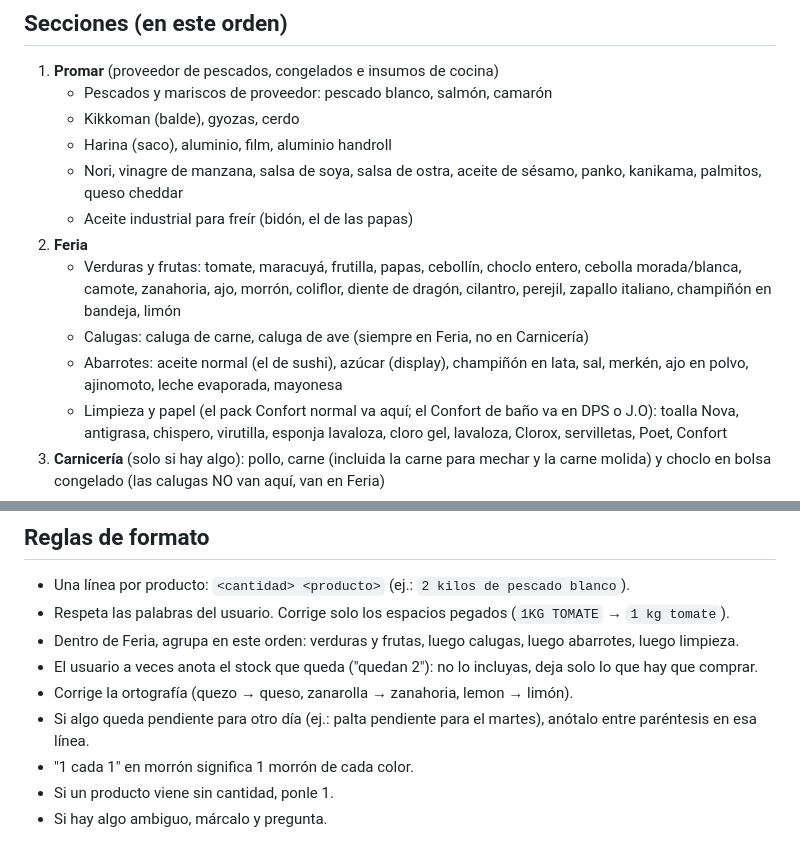
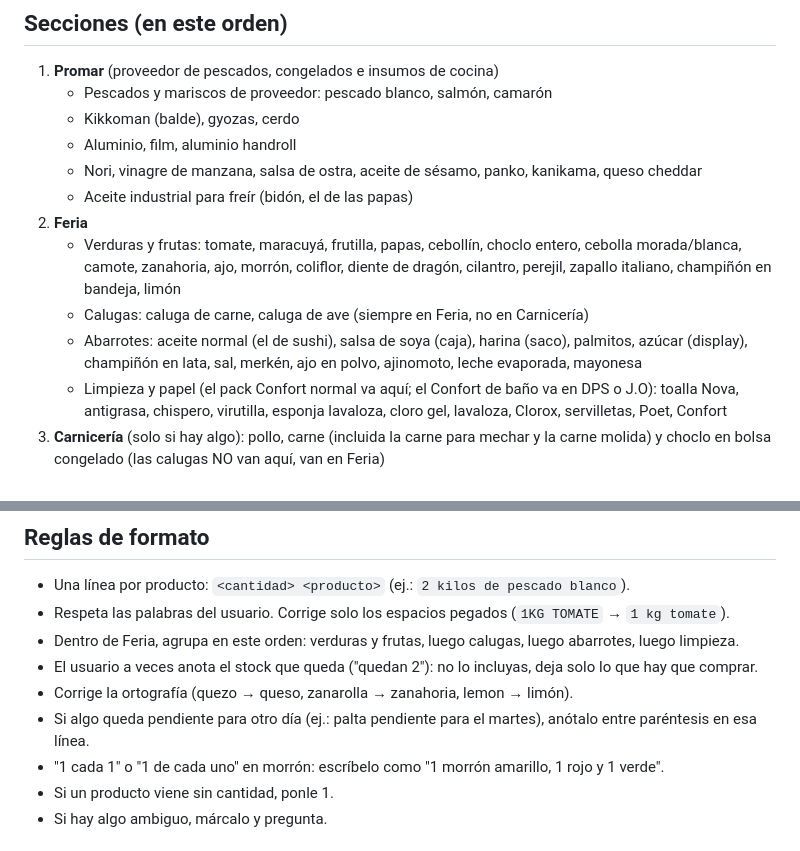
Before and after one commit to pabloefi22/Sushi-ap, a Markdown page: CLAUDE.md, 2 parts joined by grey strips. Rendered like a GitHub page.

Commit message:
Soya, harina y palmitos pasan a Feria; formato de morrones
Co-Authored-By: Claude Opus 5.5 <noreply@anthropic.com>
Claude-Session: https://claude.ai/code/session_01Nu9o1Ku6HNb5DtnC2N6dGC

```diff
--- a/CLAUDE.md
+++ b/CLAUDE.md
@@ -21,13 +21,13 @@ Si el usuario no indica la fecha, usa la fecha del día del pedido.
 1. **Promar** (proveedor de pescados, congelados e insumos de cocina)
    - Pescados y mariscos de proveedor: pescado blanco, salmón, camarón
    - Kikkoman (balde), gyozas, cerdo
-   - Harina (saco), aluminio, film, aluminio handroll
-   - Nori, vinagre de manzana, salsa de soya, salsa de ostra, aceite de sésamo, panko, kanikama, palmitos, queso cheddar
+   - Aluminio, film, aluminio handroll
+   - Nori, vinagre de manzana, salsa de ostra, aceite de sésamo, panko, kanikama, queso cheddar
    - Aceite industrial para freír (bidón, el de las papas)
 2. **Feria**
    - Verduras y frutas: tomate, maracuyá, frutilla, papas, cebollín, choclo entero, cebolla morada/blanca, camote, zanahoria, ajo, morrón, coliflor, diente de dragón, cilantro, perejil, zapallo italiano, champiñón en bandeja, limón
    - Calugas: caluga de carne, caluga de ave (siempre en Feria, no en Carnicería)
-   - Abarrotes: aceite normal (el de sushi), azúcar (display), champiñón en lata, sal, merkén, ajo en polvo, ajinomoto, leche evaporada, mayonesa
+   - Abarrotes: aceite normal (el de sushi), salsa de soya (caja), harina (saco), palmitos, azúcar (display), champiñón en lata, sal, merkén, ajo en polvo, ajinomoto, leche evaporada, mayonesa
    - Limpieza y papel (el pack Confort normal va aquí; el Confort de baño va en DPS o J.O): toalla Nova, antigrasa, chispero, virutilla, esponja lavaloza, cloro gel, lavaloza, Clorox, servilletas, Poet, Confort
 3. **Carnicería** (solo si hay algo): pollo, carne (incluida la carne para mechar y la carne molida) y choclo en bolsa congelado (las calugas NO van aquí, van en Feria)
 4. **Mamá Pilar**
@@ -51,7 +51,7 @@ Si una sección queda vacía, no la pongas. Si un producto no calza en ninguna,
 - El usuario a veces anota el stock que queda ("quedan 2"): no lo incluyas, deja solo lo que hay que comprar.
 - Corrige la ortografía (quezo → queso, zanarolla → zanahoria, lemon → limón).
 - Si algo queda pendiente para otro día (ej.: palta pendiente para el martes), anótalo entre paréntesis en esa línea.
-- "1 cada 1" en morrón significa 1 morrón de cada color.
+- "1 cada 1" o "1 de cada uno" en morrón: escríbelo como "1 morrón amarillo, 1 rojo y 1 verde".
 - Si un producto viene sin cantidad, ponle 1.
 - Si hay algo ambiguo, márcalo y pregunta.
 
```
